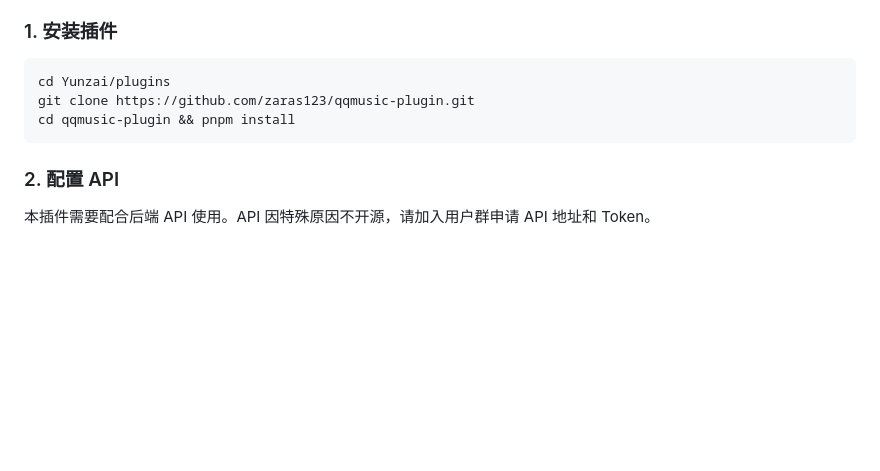
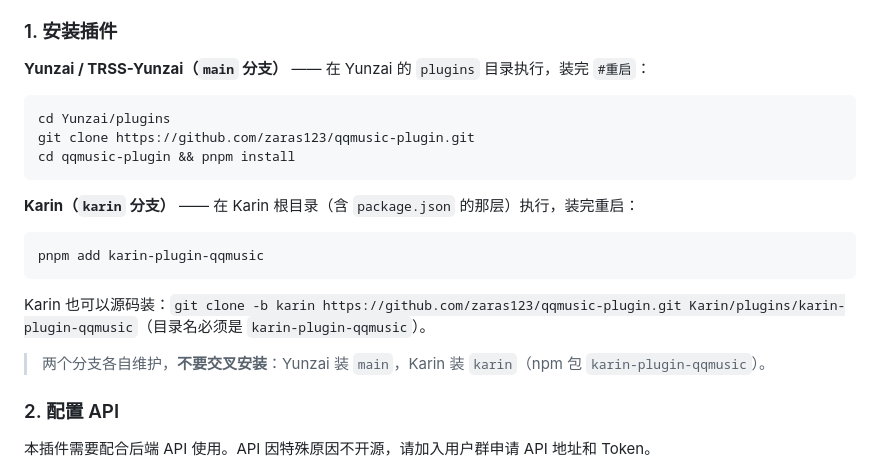
Before and after one commit to zaras123/qqmusic-plugin, a Markdown page: README.md, the part around the change. Rendered like a GitHub page; blank space fills up the shorter version.

Commit message:
docs: 安装段补 Karin 分支安装方式

````diff
--- a/README.md
+++ b/README.md
@@ -218,11 +218,23 @@ QQ 群：[点击加入](https://qm.qq.com/q/GKxEVvF8Ua)
 
 ### 1. 安装插件
 
+**Yunzai / TRSS-Yunzai（`main` 分支）** —— 在 Yunzai 的 `plugins` 目录执行，装完 `#重启`：
+
 ```bash
 cd Yunzai/plugins
 git clone https://github.com/zaras123/qqmusic-plugin.git
 cd qqmusic-plugin && pnpm install
 ```
+
+**Karin（`karin` 分支）** —— 在 Karin 根目录（含 `package.json` 的那层）执行，装完重启：
+
+```bash
+pnpm add karin-plugin-qqmusic
+```
+
+Karin 也可以源码装：`git clone -b karin https://github.com/zaras123/qqmusic-plugin.git Karin/plugins/karin-plugin-qqmusic`（目录名必须是 `karin-plugin-qqmusic`）。
+
+> 两个分支各自维护，**不要交叉安装**：Yunzai 装 `main`，Karin 装 `karin`（npm 包 `karin-plugin-qqmusic`）。
 
 ### 2. 配置 API
 
````
